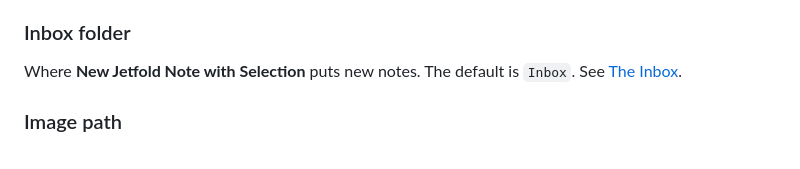
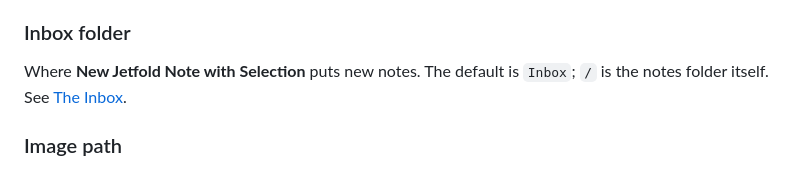
Before and after one commit to timster/jetfold-app, a Markdown page: guide/settings.md, the part around the change. GitHub-like rendering.

```diff
--- a/guide/settings.md
+++ b/guide/settings.md
@@ -132,7 +132,7 @@ The folder holding your templates, for **File → New Note from Template…**. T
 
 ### Inbox folder
 
-Where **New Jetfold Note with Selection** puts new notes. The default is `Inbox`. See [The Inbox](daily-notes-and-inbox.md#the-inbox-capturing-text-from-any-app).
+Where **New Jetfold Note with Selection** puts new notes. The default is `Inbox`; `/` is the notes folder itself. See [The Inbox](daily-notes-and-inbox.md#the-inbox-capturing-text-from-any-app).
 
 ### Image path
 
```
Also changed, not shown: guide/daily-notes-and-inbox.md (+1 -1 lines).
